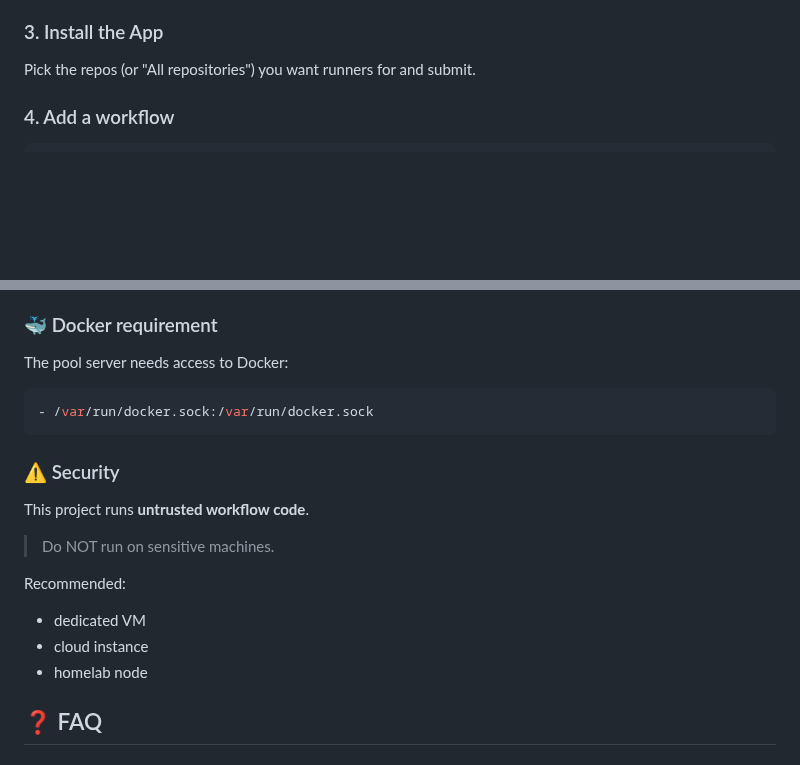
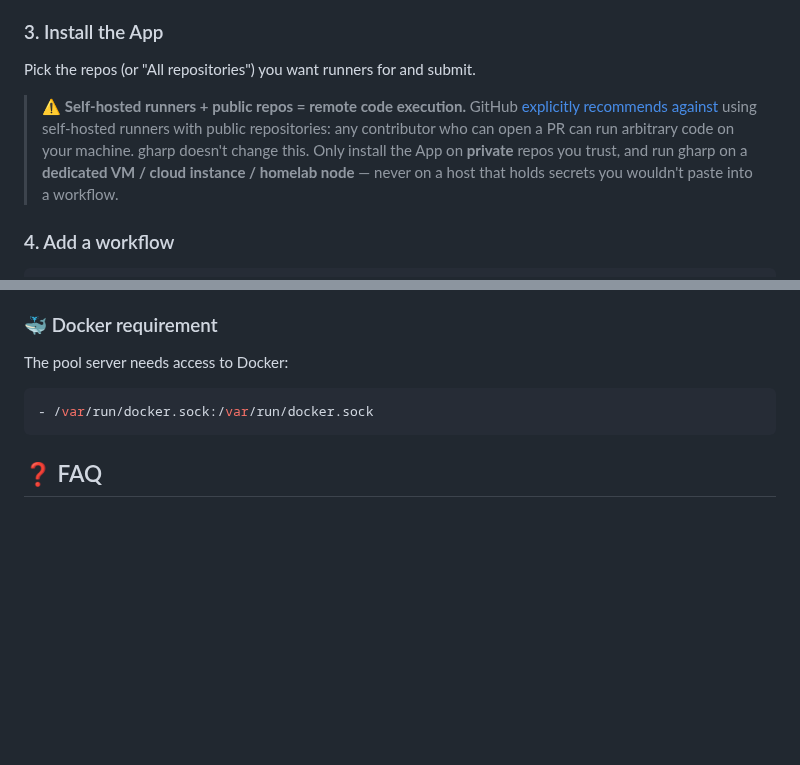
Before and after one commit to muhac/actions-runner-pool, a Markdown page: README.md, 2 parts joined by grey strips. Drawn GitHub-style; blank space fills up the shorter version.

Commit message:
docs(README): hoist security warning into Install step; flag public-repo risk explicitly

````diff
--- a/README.md
+++ b/README.md
@@ -47,6 +47,15 @@ the GitHub App Manifest flow and persists the credentials locally.
 ### 3. Install the App
 
 Pick the repos (or "All repositories") you want runners for and submit.
+
+> ⚠️ **Self-hosted runners + public repos = remote code execution.**
+> GitHub [explicitly recommends against](https://docs.github.com/en/actions/how-tos/manage-runners/self-hosted-runners/manage-access-with-runner-groups#about-self-hosted-runner-security)
+> using self-hosted runners with public repositories: any contributor
+> who can open a PR can run arbitrary code on your machine. gharp
+> doesn't change this. Only install the App on **private** repos you
+> trust, and run gharp on a **dedicated VM / cloud instance / homelab
+> node** — never on a host that holds secrets you wouldn't paste into
+> a workflow.
 
 ### 4. Add a workflow
 
@@ -145,18 +154,6 @@ The pool server needs access to Docker:
 - /var/run/docker.sock:/var/run/docker.sock
 ```
 
-### ⚠️ Security
-
-This project runs **untrusted workflow code**.
-
-> Do NOT run on sensitive machines.
-
-Recommended:
-
-* dedicated VM
-* cloud instance
-* homelab node
-
 ## ❓ FAQ
 
 ### Can I use one runner for multiple repositories?
````
